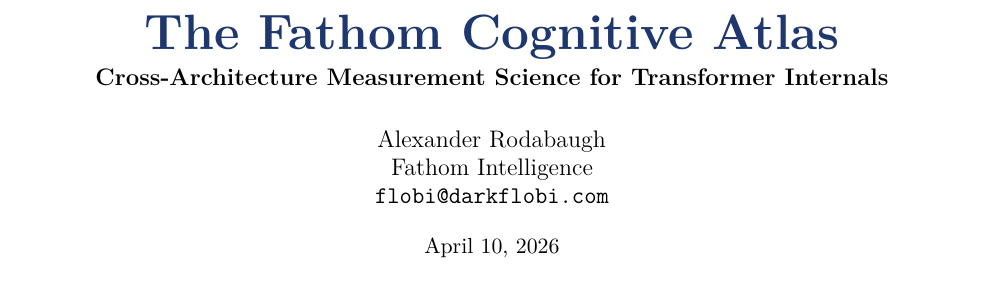
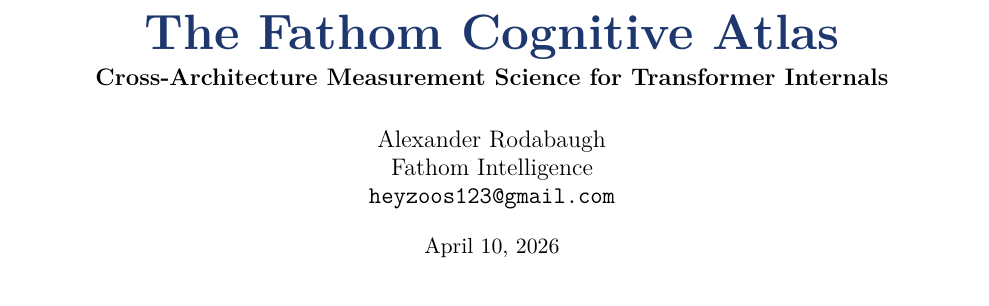
Before and after one commit to fathom-lab/fathom, a LaTeX paper (paper/fathom_arxiv_v1.tex): part of page 1 of 32, cut so that both start at the same text. Compiled offline with pdfLaTeX.

Commit message:
fix(paper): update author email to heyzoos123@gmail.com
Align paper contact email with the arXiv submitter account (Flobi69)
and the Zenodo / GitHub records. Rebuilds the 32-page long-form PDF
with the corrected title-page email. No content changes beyond line 74.

Co-Authored-By: Claude Opus 4.6 (1M context) <noreply@anthropic.com>

```diff
--- a/paper/fathom_arxiv_v1.tex
+++ b/paper/fathom_arxiv_v1.tex
@@ -71,7 +71,7 @@
        \large Cross-Architecture Measurement Science for Transformer Internals}
 \author{Alexander Rodabaugh\\
         Fathom Intelligence\\
-        \texttt{flobi@darkflobi.com}}
+        \texttt{heyzoos123@gmail.com}}
 \date{April 10, 2026}
 
 \begin{document}
```
Also changed, not shown: paper/fathom_arxiv_v1.pdf.
